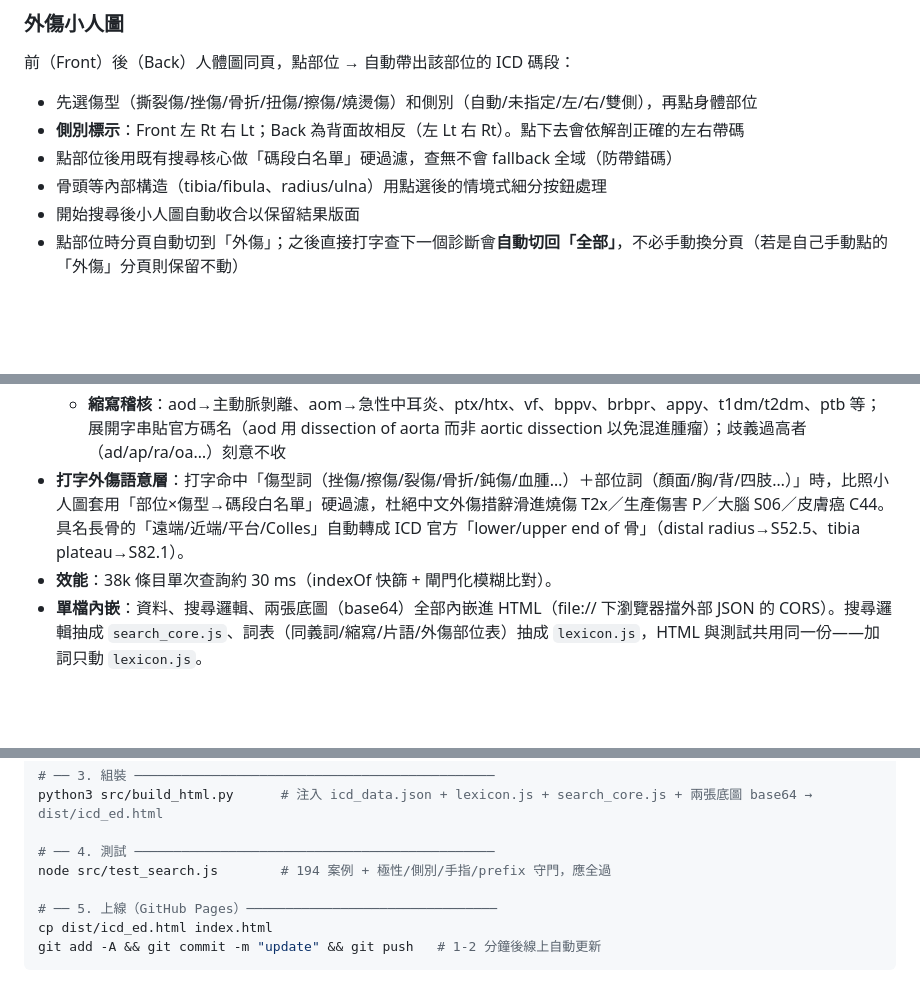
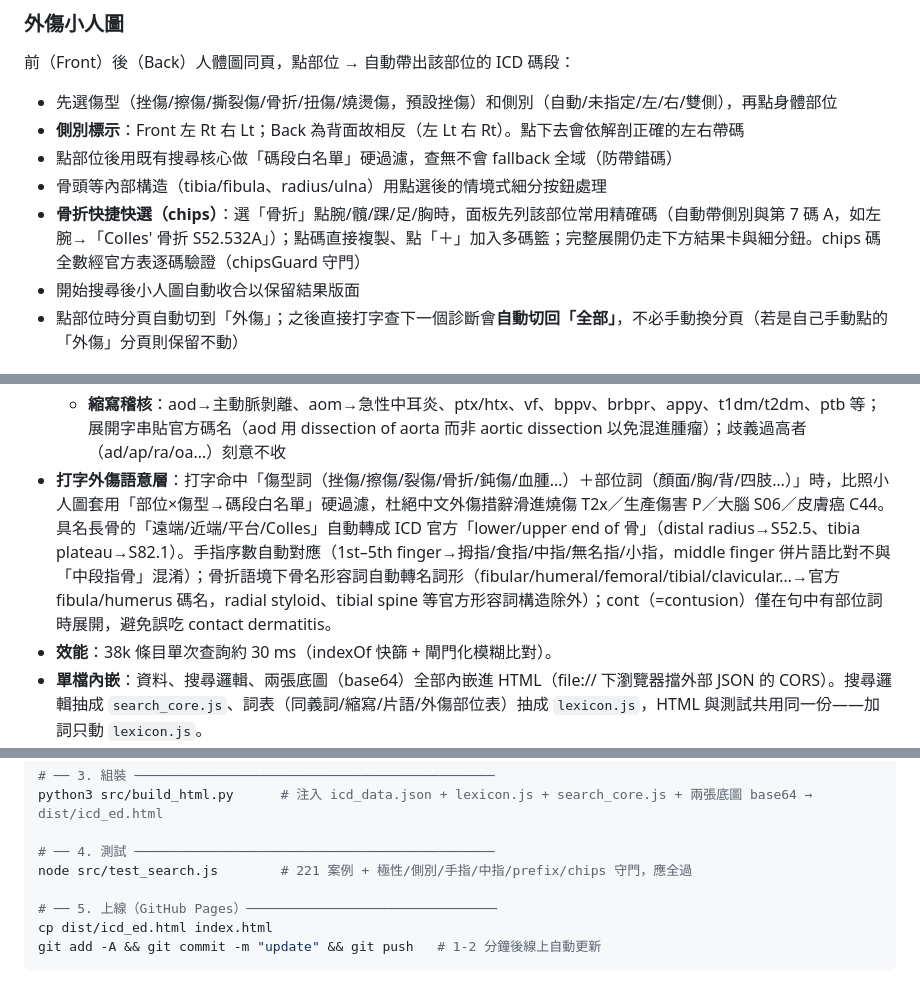
Before and after one commit to xyzKIWI/icd10-ed-quickref, a Markdown page: README.md, 3 parts joined by grey strips. Rendered like a GitHub page; blank space fills up the shorter version.

Commit message:
README：同步 2026-08-25 批次（傷型順序/骨折快選/查詢正規化/守門 221）
Co-Authored-By: Claude Fable 5 <noreply@anthropic.com>
Claude-Session: https://claude.ai/code/session_01VFNuKy1MBEvXkiw8av9Ssp

```diff
--- a/README.md
+++ b/README.md
@@ -31,10 +31,11 @@
 
 前（Front）後（Back）人體圖同頁，點部位 → 自動帶出該部位的 ICD 碼段：
 
-- 先選傷型（撕裂傷/挫傷/骨折/扭傷/擦傷/燒燙傷）和側別（自動/未指定/左/右/雙側），再點身體部位
+- 先選傷型（挫傷/擦傷/撕裂傷/骨折/扭傷/燒燙傷，預設挫傷）和側別（自動/未指定/左/右/雙側），再點身體部位
 - **側別標示**：Front 左 Rt 右 Lt；Back 為背面故相反（左 Lt 右 Rt）。點下去會依解剖正確的左右帶碼
 - 點部位後用既有搜尋核心做「碼段白名單」硬過濾，查無不會 fallback 全域（防帶錯碼）
 - 骨頭等內部構造（tibia/fibula、radius/ulna）用點選後的情境式細分按鈕處理
+- **骨折快捷快選（chips）**：選「骨折」點腕/髖/踝/足/胸時，面板先列該部位常用精確碼（自動帶側別與第 7 碼 A，如左腕→「Colles' 骨折 S52.532A」）；點碼直接複製、點「＋」加入多碼籃；完整展開仍走下方結果卡與細分鈕。chips 碼全數經官方表逐碼驗證（chipsGuard 守門）
 - 開始搜尋後小人圖自動收合以保留結果版面
 - 點部位時分頁自動切到「外傷」；之後直接打字查下一個診斷會**自動切回「全部」**，不必手動換分頁（若是自己手動點的「外傷」分頁則保留不動）
 
@@ -54,7 +55,7 @@
   - **同分排序規則**：分數相同時 unspecified／未明示碼優先、碼名多餘條件少者優先（急診常用未明示碼自動上浮，不必逐條釘）
   - **PHRASE_CODE**：臨床慣用語直接置頂（nasal bleeding→R04.0、coma→R40.20、stroke→I63.9、overdose→T50.90x、無力→R53.1、意識不清/unconscious→R41.82…）
   - **縮寫稽核**：aod→主動脈剝離、aom→急性中耳炎、ptx/htx、vf、bppv、brbpr、appy、t1dm/t2dm、ptb 等；展開字串貼官方碼名（aod 用 dissection of aorta 而非 aortic dissection 以免混進腫瘤）；歧義過高者（ad/ap/ra/oa…）刻意不收
-- **打字外傷語意層**：打字命中「傷型詞（挫傷/擦傷/裂傷/骨折/鈍傷/血腫…）＋部位詞（顏面/胸/背/四肢…）」時，比照小人圖套用「部位×傷型→碼段白名單」硬過濾，杜絕中文外傷措辭滑進燒傷 T2x／生產傷害 P／大腦 S06／皮膚癌 C44。具名長骨的「遠端/近端/平台/Colles」自動轉成 ICD 官方「lower/upper end of 骨」（distal radius→S52.5、tibia plateau→S82.1）。
+- **打字外傷語意層**：打字命中「傷型詞（挫傷/擦傷/裂傷/骨折/鈍傷/血腫…）＋部位詞（顏面/胸/背/四肢…）」時，比照小人圖套用「部位×傷型→碼段白名單」硬過濾，杜絕中文外傷措辭滑進燒傷 T2x／生產傷害 P／大腦 S06／皮膚癌 C44。具名長骨的「遠端/近端/平台/Colles」自動轉成 ICD 官方「lower/upper end of 骨」（distal radius→S52.5、tibia plateau→S82.1）。手指序數自動對應（1st–5th finger→拇指/食指/中指/無名指/小指，middle finger 併片語比對不與「中段指骨」混淆）；骨折語境下骨名形容詞自動轉名詞形（fibular/humeral/femoral/tibial/clavicular…→官方 fibula/humerus 碼名，radial styloid、tibial spine 等官方形容詞構造除外）；cont（=contusion）僅在句中有部位詞時展開，避免誤吃 contact dermatitis。
 - **效能**：38k 條目單次查詢約 30 ms（indexOf 快篩 + 閘門化模糊比對）。
 - **單檔內嵌**：資料、搜尋邏輯、兩張底圖（base64）全部內嵌進 HTML（file:// 下瀏覽器擋外部 JSON 的 CORS）。搜尋邏輯抽成 `search_core.js`、詞表（同義詞/縮寫/片語/外傷部位表）抽成 `lexicon.js`，HTML 與測試共用同一份——加詞只動 `lexicon.js`。
 
@@ -84,7 +85,7 @@ python3 src/build_figure.py    # zones json → 寫進 template.html 的兩個 S
 python3 src/build_html.py      # 注入 icd_data.json + lexicon.js + search_core.js + 兩張底圖 base64 → dist/icd_ed.html
 
 # ── 4. 測試 ──────────────────────────────────────────────
-node src/test_search.js        # 194 案例 + 極性/側別/手指/prefix 守門，應全過
+node src/test_search.js        # 221 案例 + 極性/側別/手指/中指/prefix/chips 守門，應全過
 
 # ── 5. 上線（GitHub Pages）────────────────────────────────
 cp dist/icd_ed.html index.html
```
Also changed, not shown: other parts of README.md (+1 -1 lines).
